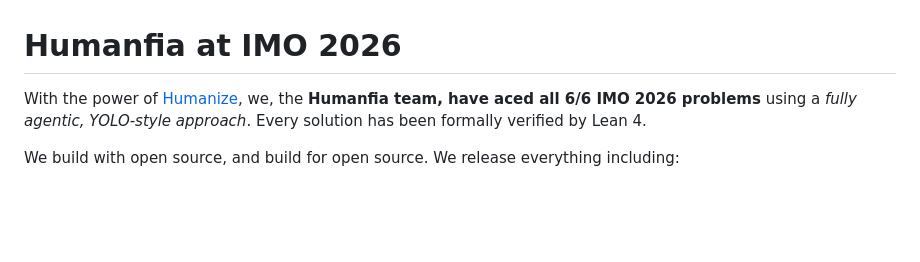
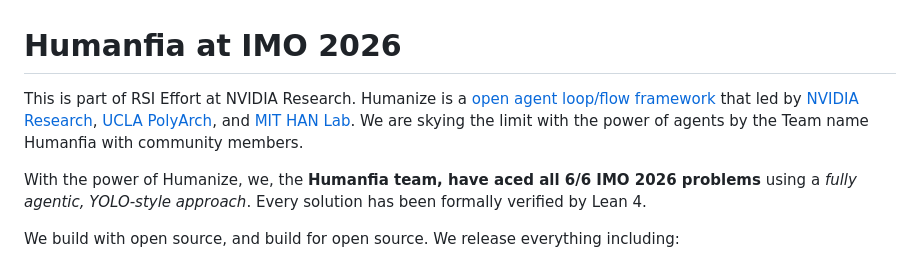
Before and after one commit to humanfia/hoa, a Markdown page: imo2026/README.md, the part around the change. Drawn GitHub-style; blank space fills up the shorter version.

```diff
--- a/imo2026/README.md
+++ b/imo2026/README.md
@@ -1,6 +1,8 @@
 # Humanfia at IMO 2026
 
-With the power of [Humanize](https://github.com/PolyArch/humanize), we, the **Humanfia team, have aced all 6/6 IMO 2026 problems** using a *fully agentic, YOLO-style approach*. Every solution has been formally verified by Lean 4.
+This is part of RSI Effort at NVIDIA Research. Humanize is a [open agent loop/flow framework](https://github.com/humanfia/humanize2) that led by [NVIDIA Research](https://www.nvidia.com/en-us/research/), [UCLA PolyArch](https://polyarch.cs.ucla.edu/), and [MIT HAN Lab](https://hanlab.mit.edu/). We are skying the limit with the power of agents by the Team name Humanfia with community members.
+
+With the power of Humanize, we, the **Humanfia team, have aced all 6/6 IMO 2026 problems** using a *fully agentic, YOLO-style approach*. Every solution has been formally verified by Lean 4.
 
 We build with open source, and build for open source. We release everything including:
 * the [formal Lean 4 statements from AxiomMath](https://github.com/AxiomMath/IMO2026);
```
